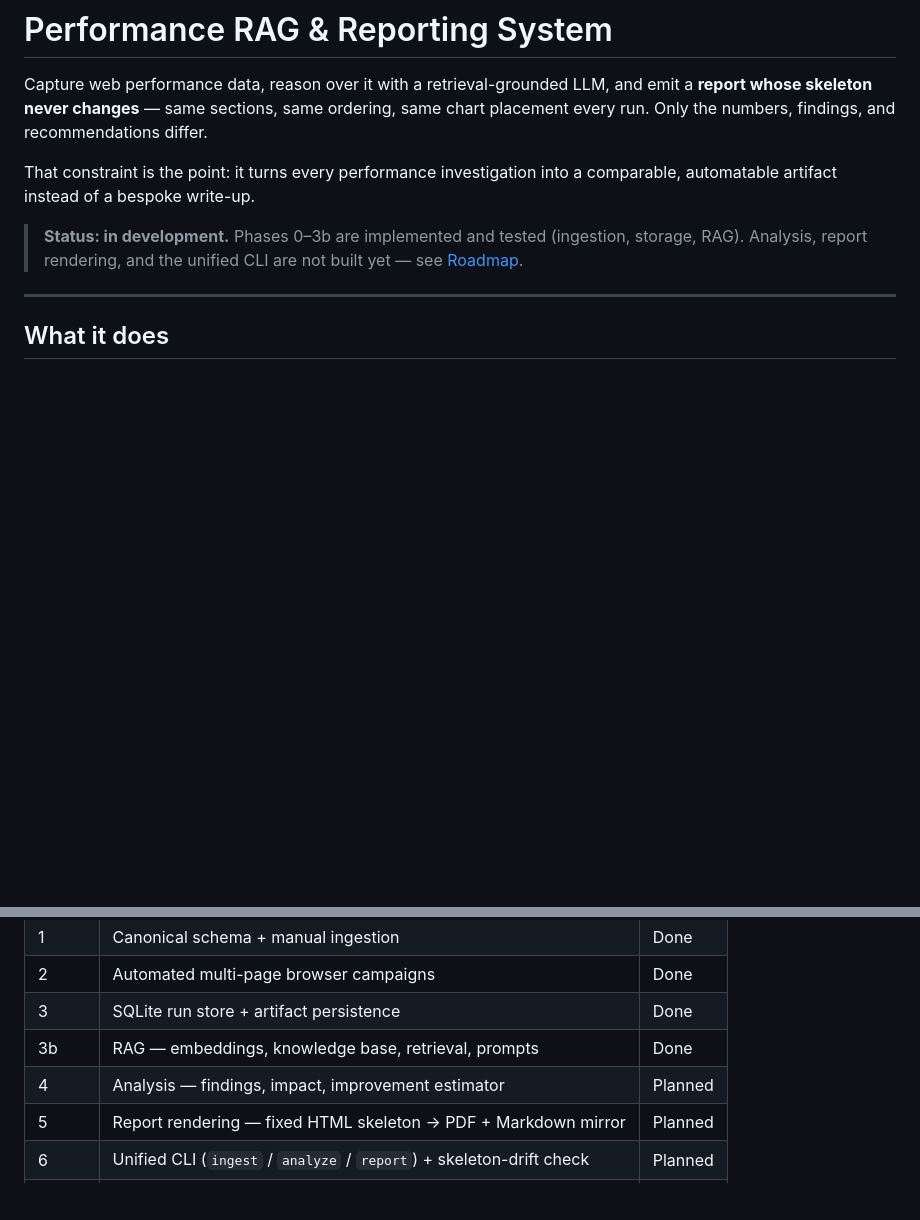
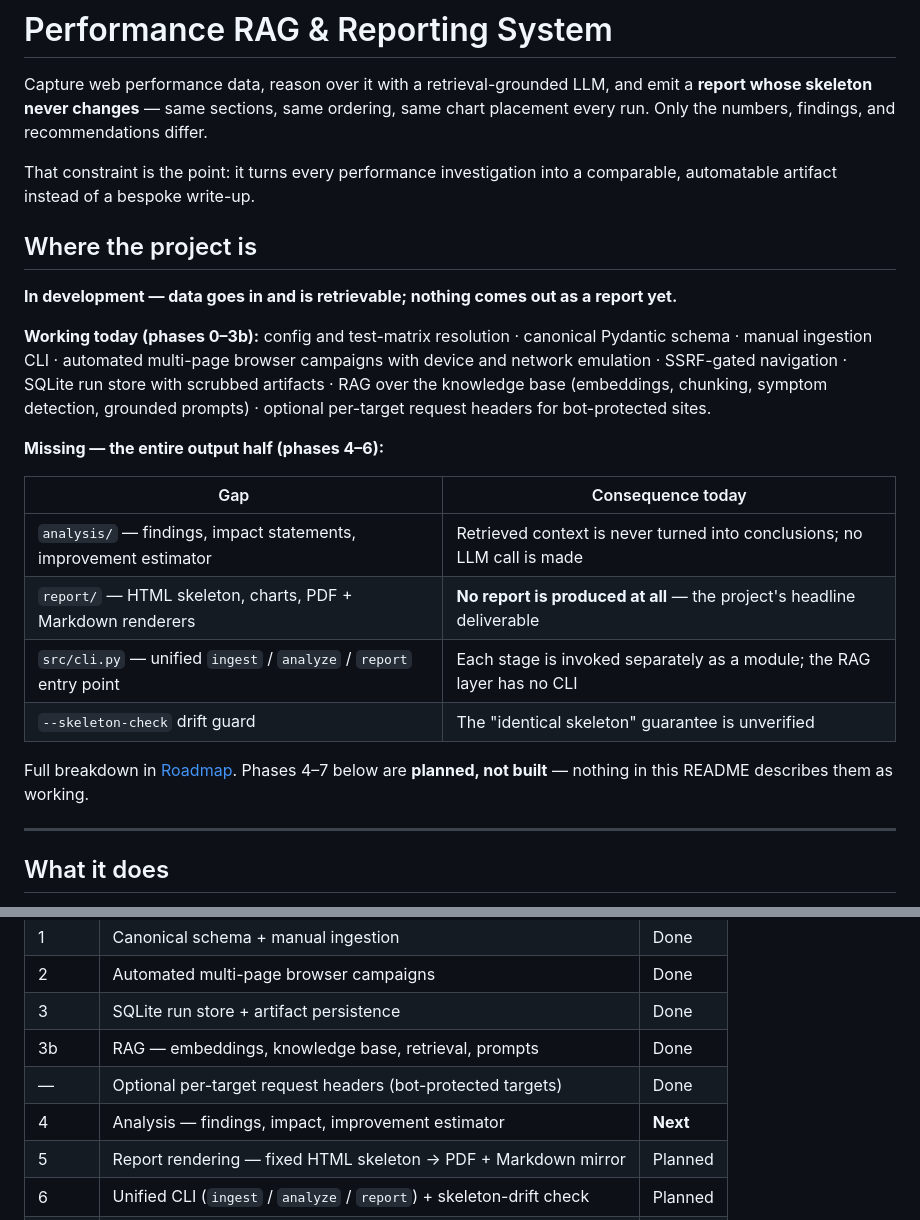
Before and after one commit to Philofobia/performance-report, a Markdown page: README.md, 2 parts joined by grey strips. GitHub-like rendering; blank space fills up the shorter version.

Commit message:
README: state current phase and what is still missing
The status line said phases 0-3b were done without saying what that leaves
unbuilt, so the README read as if the project produced reports. It does not:
the entire output half - analysis, report rendering, and the unified CLI - is
missing, and the headline deliverable (a fixed-skeleton PDF) cannot be produced
at all yet.

Replaces the one-line status with an explicit working/missing split, names the
consequence of each gap, and records the optional request-header capability
this branch adds.

Co-Authored-By: Claude Opus 5 <noreply@anthropic.com>

```diff
--- a/README.md
+++ b/README.md
@@ -7,9 +7,27 @@ placement every run. Only the numbers, findings, and recommendations differ.
 That constraint is the point: it turns every performance investigation into a
 comparable, automatable artifact instead of a bespoke write-up.
 
-> **Status: in development.** Phases 0–3b are implemented and tested (ingestion,
-> storage, RAG). Analysis, report rendering, and the unified CLI are not built yet —
-> see [Roadmap](#roadmap).
+## Where the project is
+
+**In development — data goes in and is retrievable; nothing comes out as a report yet.**
+
+**Working today (phases 0–3b):** config and test-matrix resolution · canonical Pydantic
+schema · manual ingestion CLI · automated multi-page browser campaigns with device and
+network emulation · SSRF-gated navigation · SQLite run store with scrubbed artifacts ·
+RAG over the knowledge base (embeddings, chunking, symptom detection, grounded prompts) ·
+optional per-target request headers for bot-protected sites.
+
+**Missing — the entire output half (phases 4–6):**
+
+| Gap | Consequence today |
+|---|---|
+| `analysis/` — findings, impact statements, improvement estimator | Retrieved context is never turned into conclusions; no LLM call is made |
+| `report/` — HTML skeleton, charts, PDF + Markdown renderers | **No report is produced at all** — the project's headline deliverable |
+| `src/cli.py` — unified `ingest` / `analyze` / `report` entry point | Each stage is invoked separately as a module; the RAG layer has no CLI |
+| `--skeleton-check` drift guard | The "identical skeleton" guarantee is unverified |
+
+Full breakdown in [Roadmap](#roadmap). Phases 4–7 below are **planned, not built** —
+nothing in this README describes them as working.
 
 ---
 
@@ -239,7 +257,8 @@ affect day-to-day use:
 | 2 | Automated multi-page browser campaigns | Done |
 | 3 | SQLite run store + artifact persistence | Done |
 | 3b | RAG — embeddings, knowledge base, retrieval, prompts | Done |
-| 4 | Analysis — findings, impact, improvement estimator | Planned |
+| — | Optional per-target request headers (bot-protected targets) | Done |
+| 4 | Analysis — findings, impact, improvement estimator | **Next** |
 | 5 | Report rendering — fixed HTML skeleton → PDF + Markdown mirror | Planned |
 | 6 | Unified CLI (`ingest` / `analyze` / `report`) + skeleton-drift check | Planned |
 | 7 | Prior-run memory, trend comparison, optional web UI | Planned |
```
